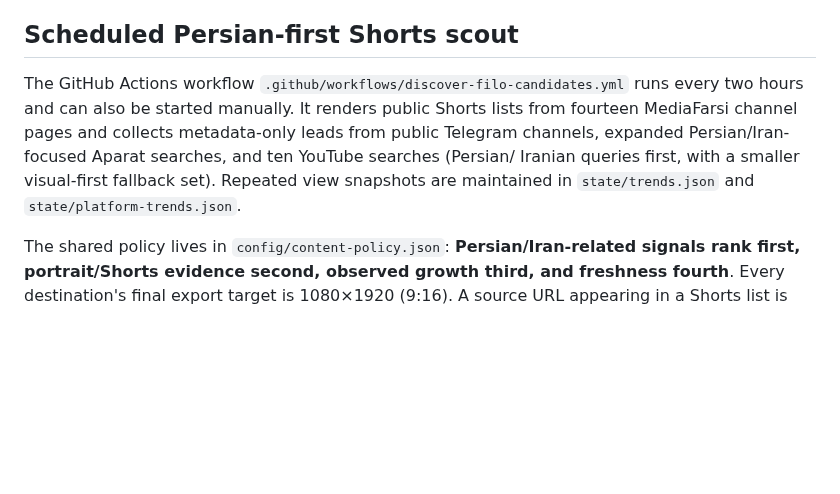
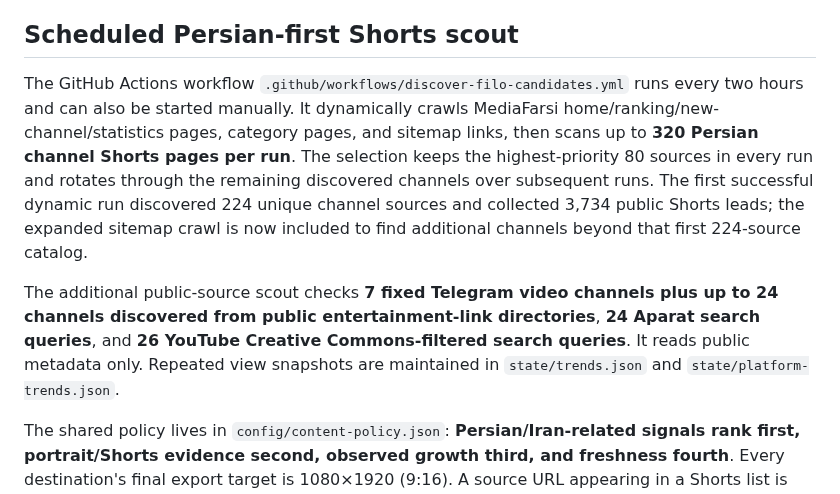
Before and after one commit to Mehran0960/Goushibaaz, a Markdown page: README.md, the part around the change. GitHub-like rendering; blank space fills up the shorter version.

Commit message:
Document expanded dynamic source coverage for Persian vertical video discovery

```diff
--- a/README.md
+++ b/README.md
@@ -16,7 +16,9 @@ The current discovery source is a signal, not a guarantee that a video will go v
 
 ## Scheduled Persian-first Shorts scout
 
-The GitHub Actions workflow `.github/workflows/discover-filo-candidates.yml` runs every two hours and can also be started manually. It renders public Shorts lists from fourteen MediaFarsi channel pages and collects metadata-only leads from public Telegram channels, expanded Persian/Iran-focused Aparat searches, and ten YouTube searches (Persian/ Iranian queries first, with a smaller visual-first fallback set). Repeated view snapshots are maintained in `state/trends.json` and `state/platform-trends.json`.
+The GitHub Actions workflow `.github/workflows/discover-filo-candidates.yml` runs every two hours and can also be started manually. It dynamically crawls MediaFarsi home/ranking/new-channel/statistics pages, category pages, and sitemap links, then scans up to **320 Persian channel Shorts pages per run**. The selection keeps the highest-priority 80 sources in every run and rotates through the remaining discovered channels over subsequent runs. The first successful dynamic run discovered 224 unique channel sources and collected 3,734 public Shorts leads; the expanded sitemap crawl is now included to find additional channels beyond that first 224-source catalog.
+
+The additional public-source scout checks **7 fixed Telegram video channels plus up to 24 channels discovered from public entertainment-link directories**, **24 Aparat search queries**, and **26 YouTube Creative Commons-filtered search queries**. It reads public metadata only. Repeated view snapshots are maintained in `state/trends.json` and `state/platform-trends.json`.
 
 The shared policy lives in `config/content-policy.json`: **Persian/Iran-related signals rank first, portrait/Shorts evidence second, observed growth third, and freshness fourth**. Every destination's final export target is 1080×1920 (9:16). A source URL appearing in a Shorts list is only a vertical-format hint, not proof that the source file is exactly 9:16; source width/height evidence is recorded when available. The scout writes `out/shorts-priority.json` and `out/shorts-priority.md` through `scripts/merge_short_candidates.cjs`, merging MediaFarsi Shorts, Telegram, Aparat, and YouTube leads into one shortlist shared for editorial review and future destination adapters.
 
```
